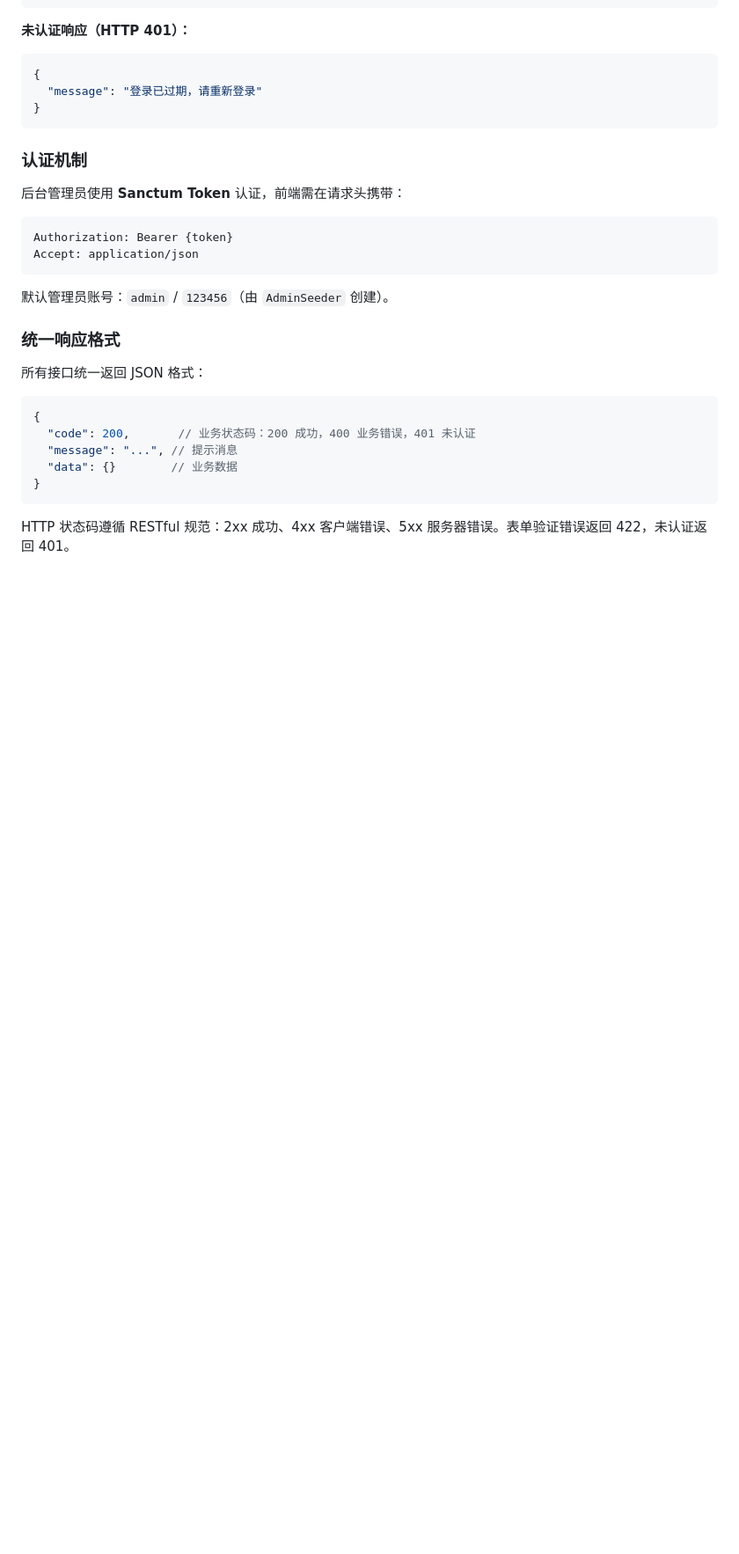
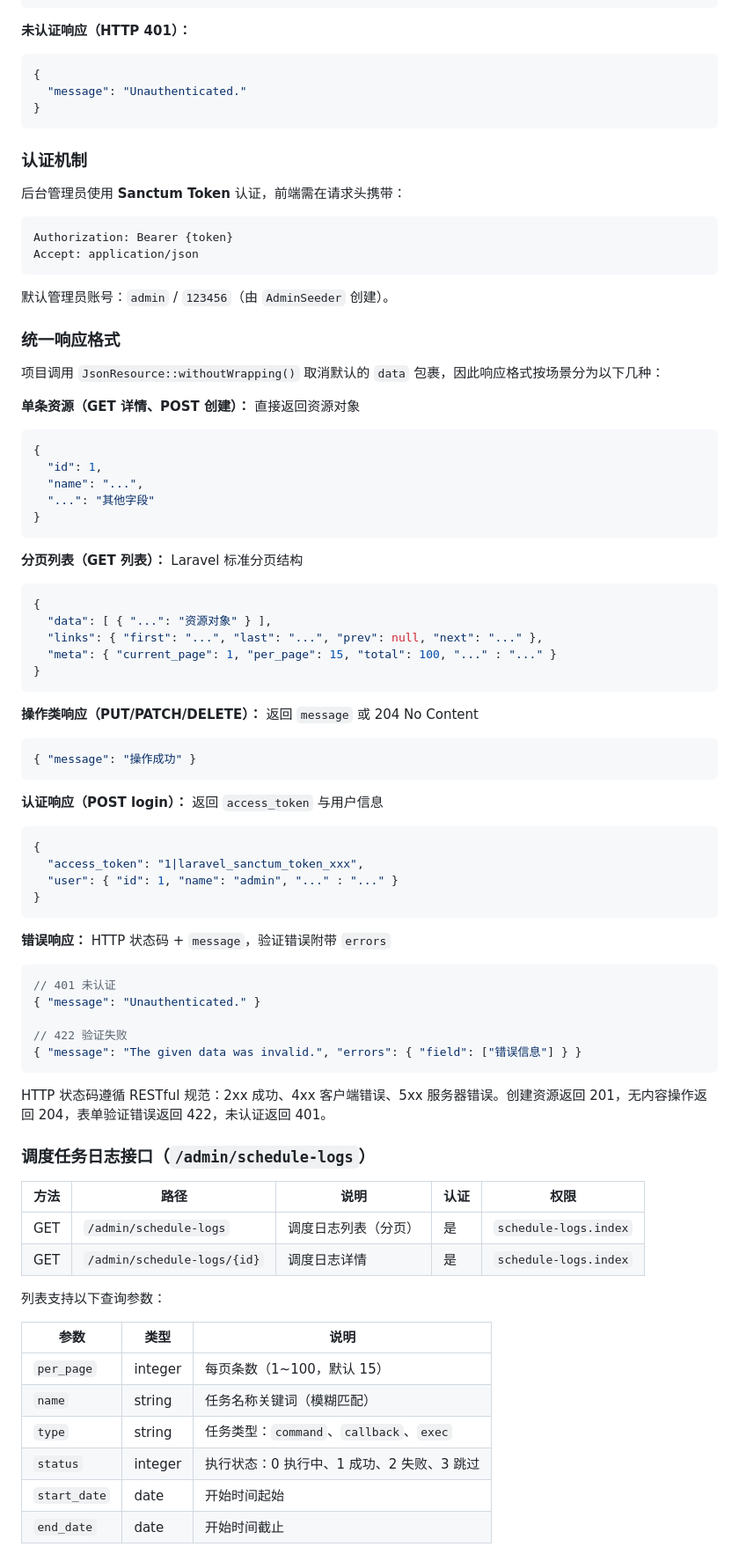
Before and after one commit to larva-cool/laravel-skel-pro, a Markdown page: README.md, the part around one of its changes. Shown at 88% size. Rendered like a GitHub page; blank space fills up the shorter version.

Commit message:
docs: update README to add schedule log related docs
1. 补全目录结构，新增Listeners和ScheduleLog相关枚举
2. 更新认证接口响应格式和示例
3. 新增统一响应格式的详细说明
4. 添加调度任务日志接口文档
5. 补充数据库表、系统设置项和定时任务的调度日志相关内容

````diff
--- a/README.md
+++ b/README.md
@@ -170,7 +174,7 @@ POST /admin/auth/login
 **未认证响应（HTTP 401）：**
 ```json
 {
-  "message": "登录已过期，请重新登录"
+  "message": "Unauthenticated."
 }
 ```
 
@@ -187,14 +191,70 @@ Accept: application/json
 
 ### 统一响应格式
 
-所有接口统一返回 JSON 格式：
+项目调用 `JsonResource::withoutWrapping()` 取消默认的 `data` 包裹，因此响应格式按场景分为以下几种：
+
+**单条资源（GET 详情、POST 创建）：** 直接返回资源对象
 
 ```json
 {
-  "code": 200,       // 业务状态码：200 成功，400 业务错误，401 未认证
-  "message": "...", // 提示消息
-  "data": {}        // 业务数据
+  "id": 1,
+  "name": "...",
+  "...": "其他字段"
 }
 ```
 
-HTTP 状态码遵循 RESTful 规范：2xx 成功、4xx 客户端错误、5xx 服务器错误。表单验证错误返回 422，未认证返回 401。
+**分页列表（GET 列表）：** Laravel 标准分页结构
+
+```json
+{
+  "data": [ { "...": "资源对象" } ],
+  "links": { "first": "...", "last": "...", "prev": null, "next": "..." },
+  "meta": { "current_page": 1, "per_page": 15, "total": 100, "..." : "..." }
+}
+```
+
+**操作类响应（PUT/PATCH/DELETE）：** 返回 `message` 或 204 No Content
+
+```json
+{ "message": "操作成功" }
+```
+
+**认证响应（POST login）：** 返回 `access_token` 与用户信息
+
+```json
+{
+  "access_token": "1|laravel_sanctum_token_xxx",
+  "user": { "id": 1, "name": "admin", "..." : "..." }
+}
+```
+
+**错误响应：** HTTP 状态码 + `message`，验证错误附带 `errors`
+
+```json
+// 401 未认证
+{ "message": "Unauthenticated." }
+
+// 422 验证失败
+{ "message": "The given data was invalid.", "errors": { "field": ["错误信息"] } }
+```
+
+HTTP 状态码遵循 RESTful 规范：2xx 成功、4xx 客户端错误、5xx 服务器错误。创建资源返回 201，无内容操作返回 204，表单验证错误返回 422，未认证返回 401。
+
+### 调度任务日志接口（`/admin/schedule-logs`）
+
+| 方法 | 路径 | 说明 | 认证 | 权限 |
+|------|------|------|------|------|
+| GET | `/admin/schedule-logs` | 调度日志列表（分页） | 是 | `schedule-logs.index` |
+| GET | `/admin/schedule-logs/{id}` | 调度日志详情 | 是 | `schedule-logs.index` |
+
+列表支持以下查询参数：
+
+| 参数 | 类型 | 说明 |
+|------|------|------|
+| `per_page` | integer | 每页条数（1~100，默认 15） |
+| `name` | string | 任务名称关键词（模糊匹配） |
+| `type` | string | 任务类型：`command`、`callback`、`exec` |
+| `status` | integer | 执行状态：0 执行中、1 成功、2 失败、3 跳过 |
+| `start_date` | date | 开始时间起始 |
+| `end_date` | date | 开始时间截止 |
+
````
Also changed, not shown: other parts of README.md (+61 -10 lines).
